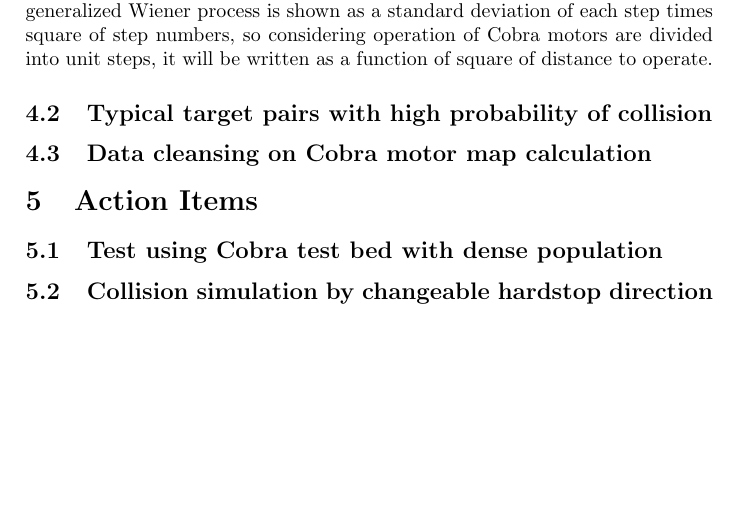
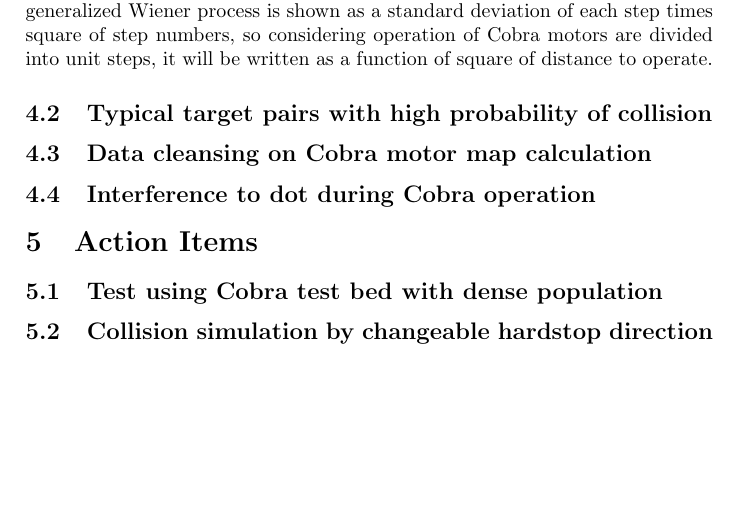
Before and after one commit to Subaru-PFS/ics_doc, a LaTeX document (SSN-00025/SSN-00025.tex): part of page 3 of 3, cut so that both start at the same text. Compiled offline with pdfLaTeX; a LaTeX package or settings file that is missing is left out.

Commit message:
Added item (only title) to discussion

```diff
--- a/SSN-00025/SSN-00025.tex
+++ b/SSN-00025/SSN-00025.tex
@@ -152,6 +152,8 @@ of square of distance to operate.
 \subsection{Data cleansing on Cobra motor map calculation}
 
 
+\subsection{Interference to dot during Cobra operation}
+
 
 \section{Action Items}
 
```
